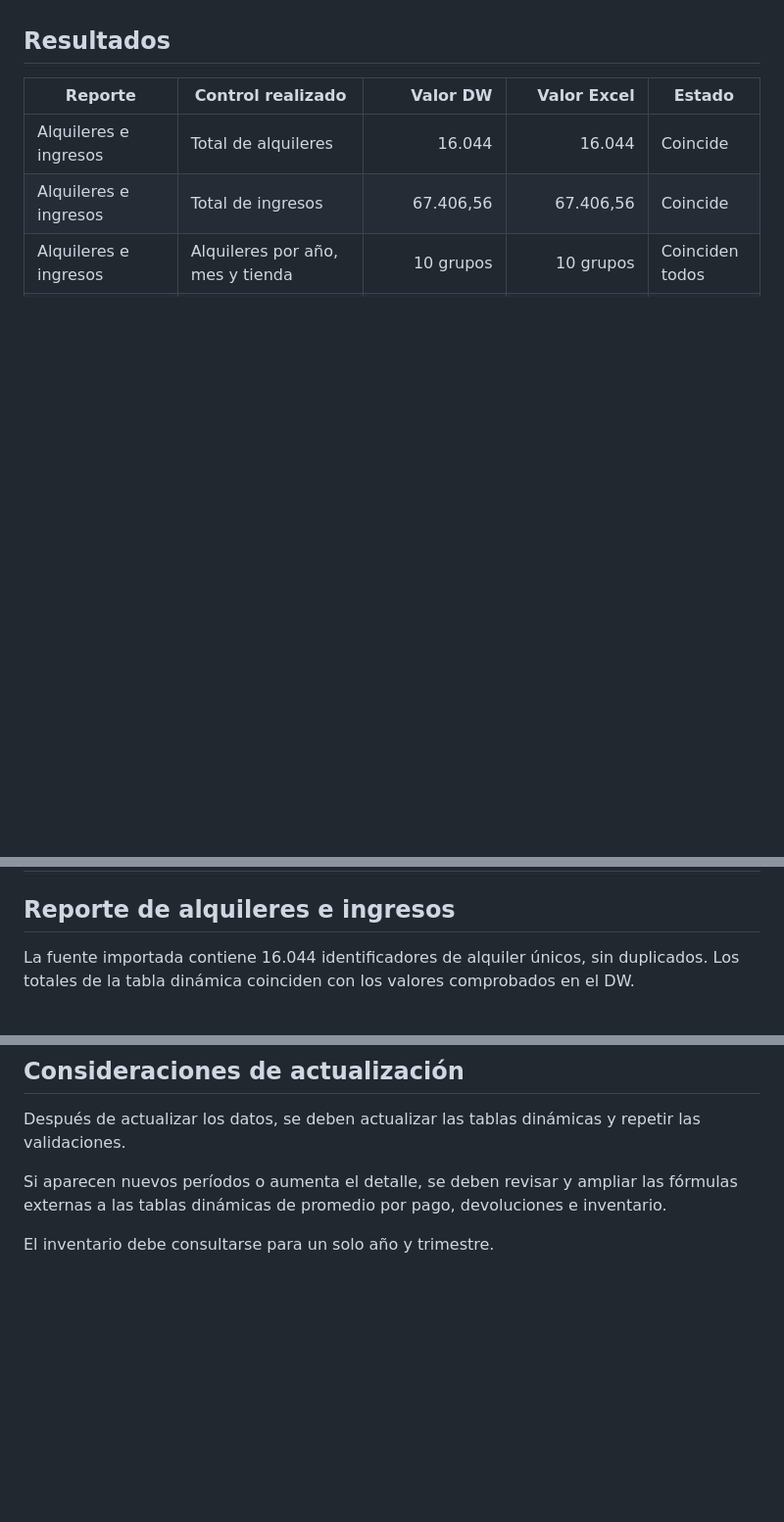
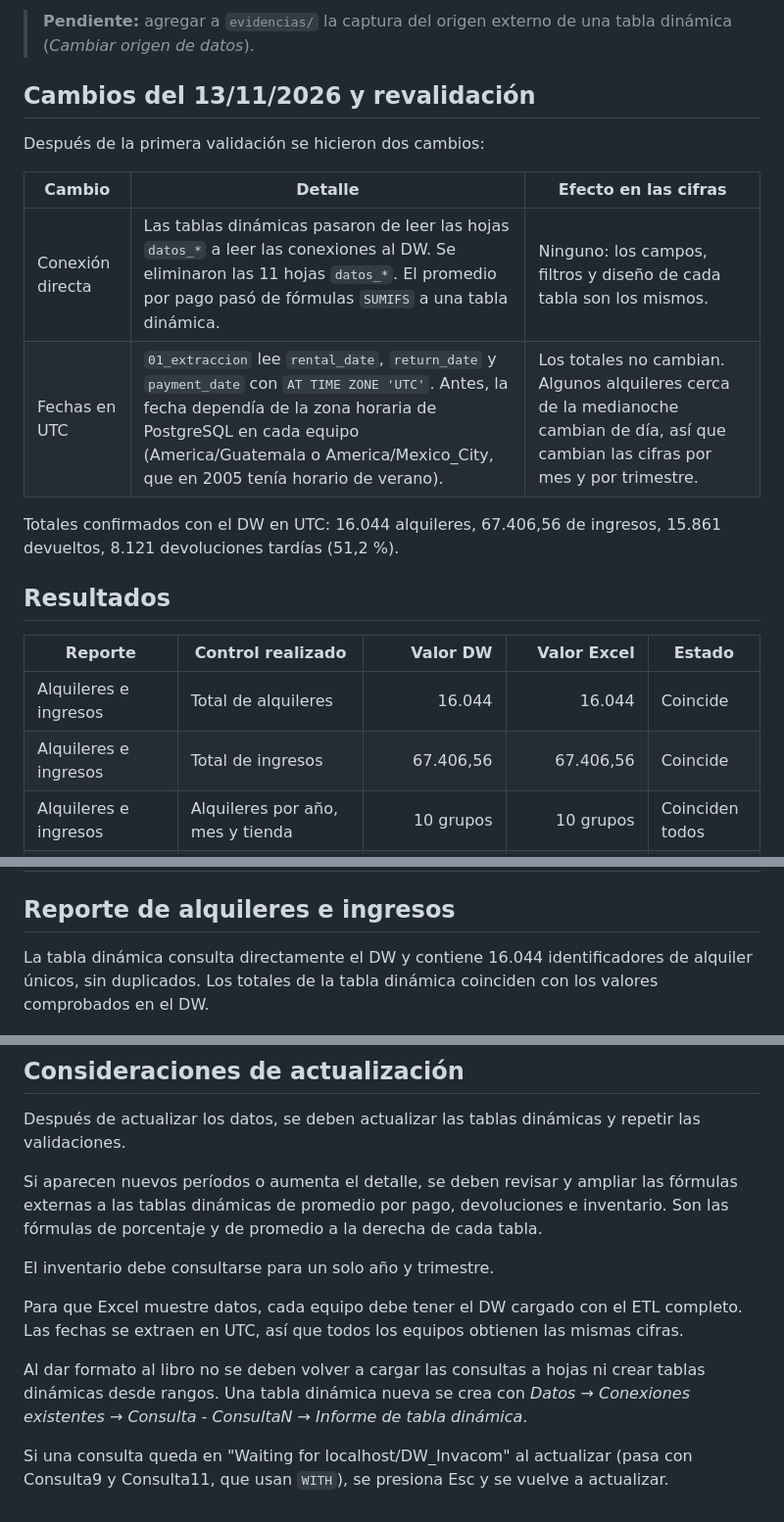
Before and after one commit to marcoalq9/PROYECTO_1_MINERIA-dw-invacom-alteryx, a Markdown page: docs/validaciones/validacion_reportes.md, 3 parts joined by grey strips. Shown at 98% size. Rendered like a GitHub page; blank space fills up the shorter version.

```diff
--- a/docs/validaciones/validacion_reportes.md
+++ b/docs/validaciones/validacion_reportes.md
@@ -15,3 +65,20 @@ ni sumas incorrectas al consultar el DW.
+> **Pendiente:** agregar a `evidencias/` la captura del origen
+> externo de una tabla dinámica (*Cambiar origen de datos*).
+
+## Cambios del 13/11/2026 y revalidación
+
+Después de la primera validación se hicieron dos cambios:
+
+| Cambio | Detalle | Efecto en las cifras |
+|---|---|---|
+| Conexión directa | Las tablas dinámicas pasaron de leer las hojas `datos_*` a leer las conexiones al DW. Se eliminaron las 11 hojas `datos_*`. El promedio por pago pasó de fórmulas `SUMIFS` a una tabla dinámica. | Ninguno: los campos, filtros y diseño de cada tabla son los mismos. |
+| Fechas en UTC | `01_extraccion` lee `rental_date`, `return_date` y `payment_date` con `AT TIME ZONE 'UTC'`. Antes, la fecha dependía de la zona horaria de PostgreSQL en cada equipo (America/Guatemala o America/Mexico_City, que en 2005 tenía horario de verano). | Los totales no cambian. Algunos alquileres cerca de la medianoche cambian de día, así que cambian las cifras por mes y por trimestre. |
+
+Totales confirmados con el DW en UTC:
+16.044 alquileres, 67.406,56 de ingresos,
+15.861 devueltos, 8.121 devoluciones tardías (51,2 %).
+
+
 
 ## Resultados
 
@@ -38,9 +105,10 @@ ni sumas incorrectas al consultar el DW.
 
 ## Reporte de alquileres e ingresos
 
-La fuente importada contiene 16.044 identificadores de alquiler
-únicos, sin duplicados. Los totales de la tabla dinámica
-coinciden con los valores comprobados en el DW.
+La tabla dinámica consulta directamente el DW y contiene
+16.044 identificadores de alquiler únicos, sin duplicados.
+Los totales de la tabla dinámica coinciden con los valores
+comprobados en el DW.
 
 ![Alquileres e ingresos](evidencias/reporte_alquileres_ingresos.png)
 
@@ -234,6 +307,21 @@ dinámicas y repetir las validaciones.
 
 Si aparecen nuevos períodos o aumenta el detalle, se deben
 revisar y ampliar las fórmulas externas a las tablas dinámicas
-de promedio por pago, devoluciones e inventario.
+de promedio por pago, devoluciones e inventario. Son las
+fórmulas de porcentaje y de promedio a la derecha de cada tabla.
 
 El inventario debe consultarse para un solo año y trimestre.
+
+Para que Excel muestre datos, cada equipo debe tener el DW
+cargado con el ETL completo. Las fechas se extraen en UTC,
+así que todos los equipos obtienen las mismas cifras.
+
+Al dar formato al libro no se deben volver a cargar las
+consultas a hojas ni crear tablas dinámicas desde rangos.
+Una tabla dinámica nueva se crea con
+*Datos → Conexiones existentes → Consulta - ConsultaN →
+Informe de tabla dinámica*.
+
+Si una consulta queda en "Waiting for localhost/DW_Invacom"
+al actualizar (pasa con Consulta9 y Consulta11, que usan `WITH`),
+se presiona Esc y se vuelve a actualizar.
```
Also changed, not shown: other parts of docs/validaciones/validacion_reportes.md (+56 -1 lines), README.md (+5 -5 lines), docs/validaciones/evidencias/consultas_solo_conexion.png (added), 4 other files.
